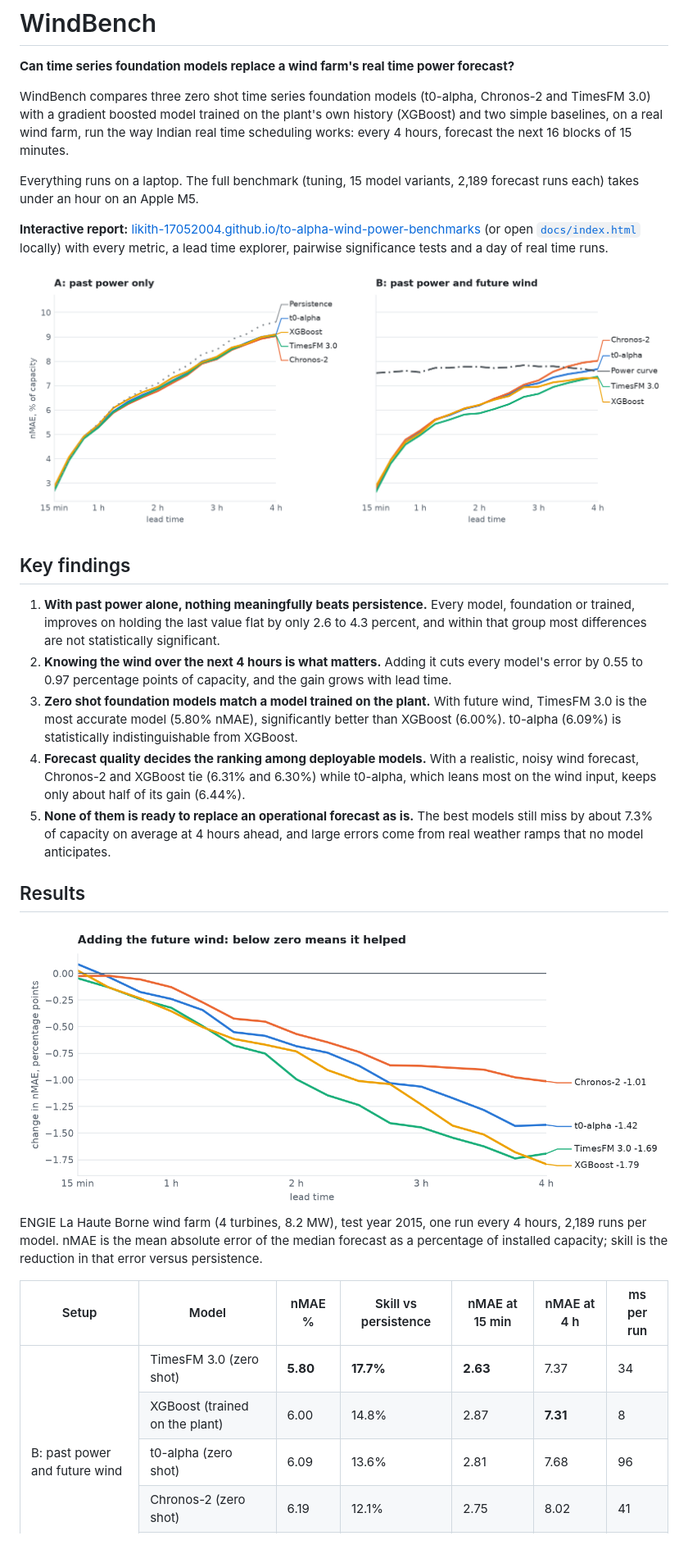
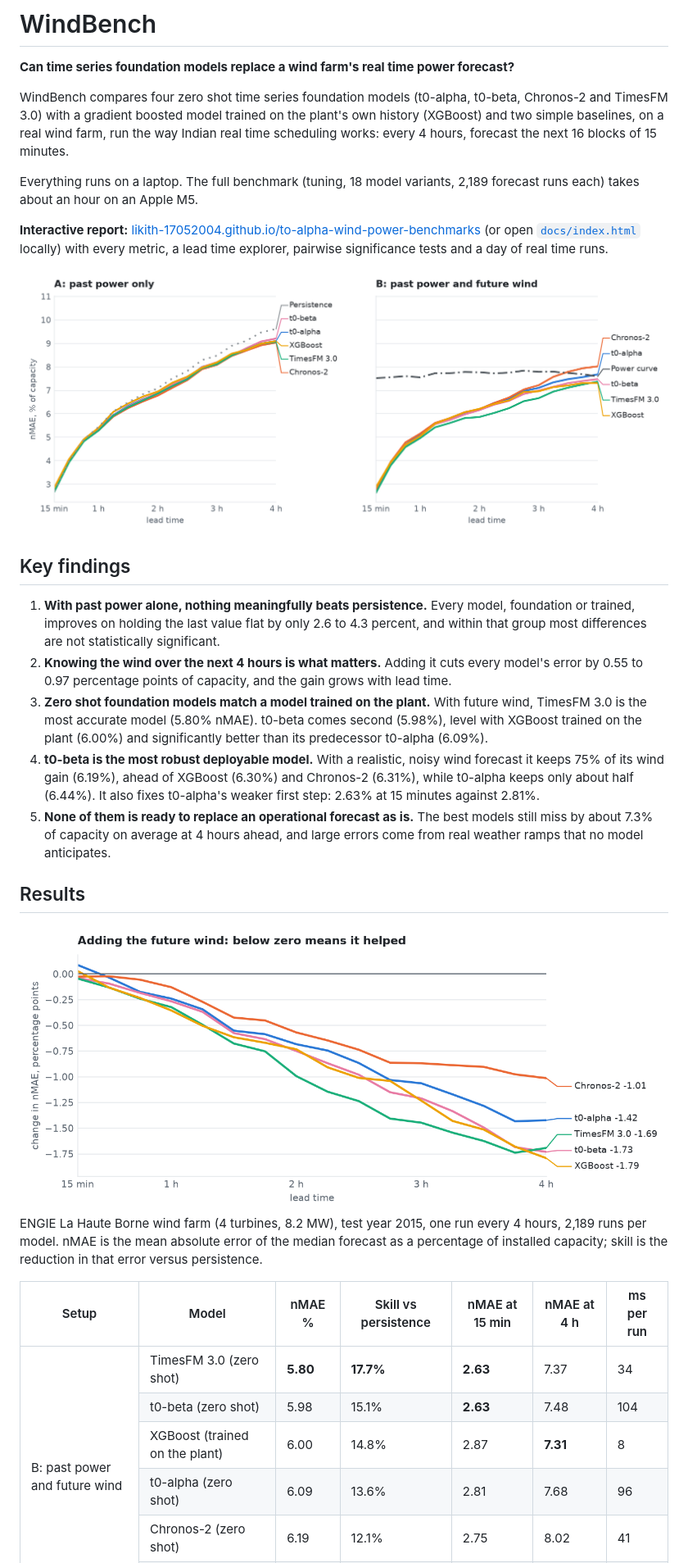
Before and after one commit to likith-17052004/to-alpha-wind-power-benchmarks, a Markdown page: README.md, the part around one of its changes. Shown at 82% size. Drawn GitHub-style; pictures changed too: docs/figures/lead_time_light.png, docs/figures/wind_gain_light.png.

```diff
--- a/README.md
+++ b/README.md
@@ -2,9 +2,9 @@
 
 **Can time series foundation models replace a wind farm's real time power forecast?**
 
-WindBench compares three zero shot time series foundation models (t0-alpha, Chronos-2 and TimesFM 3.0) with a gradient boosted model trained on the plant's own history (XGBoost) and two simple baselines, on a real wind farm, run the way Indian real time scheduling works: every 4 hours, forecast the next 16 blocks of 15 minutes.
+WindBench compares four zero shot time series foundation models (t0-alpha, t0-beta, Chronos-2 and TimesFM 3.0) with a gradient boosted model trained on the plant's own history (XGBoost) and two simple baselines, on a real wind farm, run the way Indian real time scheduling works: every 4 hours, forecast the next 16 blocks of 15 minutes.
 
-Everything runs on a laptop. The full benchmark (tuning, 15 model variants, 2,189 forecast runs each) takes under an hour on an Apple M5.
+Everything runs on a laptop. The full benchmark (tuning, 18 model variants, 2,189 forecast runs each) takes about an hour on an Apple M5.
 
 **Interactive report:** [likith-17052004.github.io/to-alpha-wind-power-benchmarks](https://likith-17052004.github.io/to-alpha-wind-power-benchmarks/) (or open [`docs/index.html`](docs/index.html) locally) with every metric, a lead time explorer, pairwise significance tests and a day of real time runs.
 
@@ -17,8 +17,8 @@ Everything runs on a laptop. The full benchmark (tuning, 15 model variants, 2,18
 
 1. **With past power alone, nothing meaningfully beats persistence.** Every model, foundation or trained, improves on holding the last value flat by only 2.6 to 4.3 percent, and within that group most differences are not statistically significant.
 2. **Knowing the wind over the next 4 hours is what matters.** Adding it cuts every model's error by 0.55 to 0.97 percentage points of capacity, and the gain grows with lead time.
-3. **Zero shot foundation models match a model trained on the plant.** With future wind, TimesFM 3.0 is the most accurate model (5.80% nMAE), significantly better than XGBoost (6.00%). t0-alpha (6.09%) is statistically indistinguishable from XGBoost.
-4. **Forecast quality decides the ranking among deployable models.** With a realistic, noisy wind forecast, Chronos-2 and XGBoost tie (6.31% and 6.30%) while t0-alpha, which leans most on the wind input, keeps only about half of its gain (6.44%).
+3. **Zero shot foundation models match a model trained on the plant.** With future wind, TimesFM 3.0 is the most accurate model (5.80% nMAE). t0-beta comes second (5.98%), level with XGBoost trained on the plant (6.00%) and significantly better than its predecessor t0-alpha (6.09%).
+4. **t0-beta is the most robust deployable model.** With a realistic, noisy wind forecast it keeps 75% of its wind gain (6.19%), ahead of XGBoost (6.30%) and Chronos-2 (6.31%), while t0-alpha keeps only about half (6.44%). It also fixes t0-alpha's weaker first step: 2.63% at 15 minutes against 2.81%.
 5. **None of them is ready to replace an operational forecast as is.** The best models still miss by about 7.3% of capacity on average at 4 hours ahead, and large errors come from real weather ramps that no model anticipates.
 
 ## Results
@@ -35,7 +35,8 @@ ENGIE La Haute Borne wind farm (4 turbines, 8.2 MW), test year 2015, one run eve
     <tr><th>Setup</th><th>Model</th><th>nMAE %</th><th>Skill vs persistence</th><th>nMAE at 15 min</th><th>nMAE at 4 h</th><th>ms per run</th></tr>
   </thead>
   <tbody>
-    <tr><td rowspan="5">B: past power and future wind</td><td>TimesFM 3.0 (zero shot)</td><td><b>5.80</b></td><td><b>17.7%</b></td><td><b>2.63</b></td><td>7.37</td><td>34</td></tr>
+    <tr><td rowspan="6">B: past power and future wind</td><td>TimesFM 3.0 (zero shot)</td><td><b>5.80</b></td><td><b>17.7%</b></td><td><b>2.63</b></td><td>7.37</td><td>34</td></tr>
+    <tr><td>t0-beta (zero shot)</td><td>5.98</td><td>15.1%</td><td><b>2.63</b></td><td>7.48</td><td>104</td></tr>
     <tr><td>XGBoost (trained on the plant)</td><td>6.00</td><td>14.8%</td><td>2.87</td><td><b>7.31</b></td><td>8</td></tr>
     <tr><td>t0-alpha (zero shot)</td><td>6.09</td><td>13.6%</td><td>2.81</td><td>7.68</td><td>96</td></tr>
     <tr><td>Chronos-2 (zero shot)</td><td>6.19</td><td>12.1%</td><td>2.75</td><td>8.02</td><td>41</td></tr>
```
Also changed, not shown: other parts of README.md (+9 -6 lines), windbench/README.md (+1 -1 lines), docs/figures/lead_time_dark.png, docs/figures/noisy_wind_dark.png, docs/figures/noisy_wind_light.png, docs/figures/wind_gain_dark.png, 12 other files.
